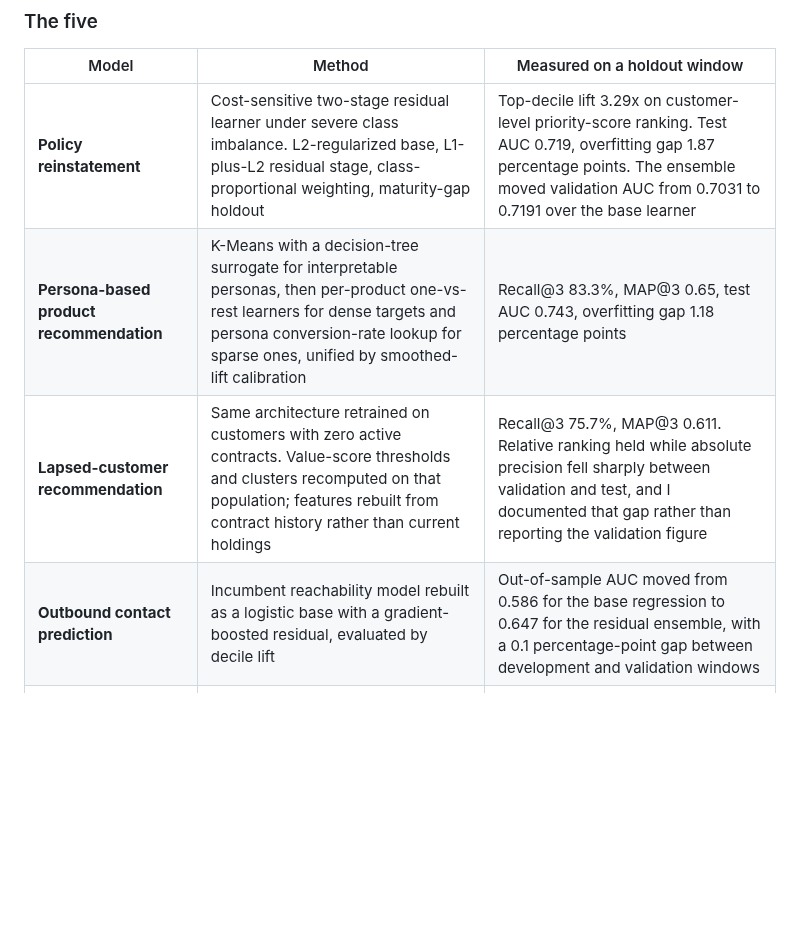
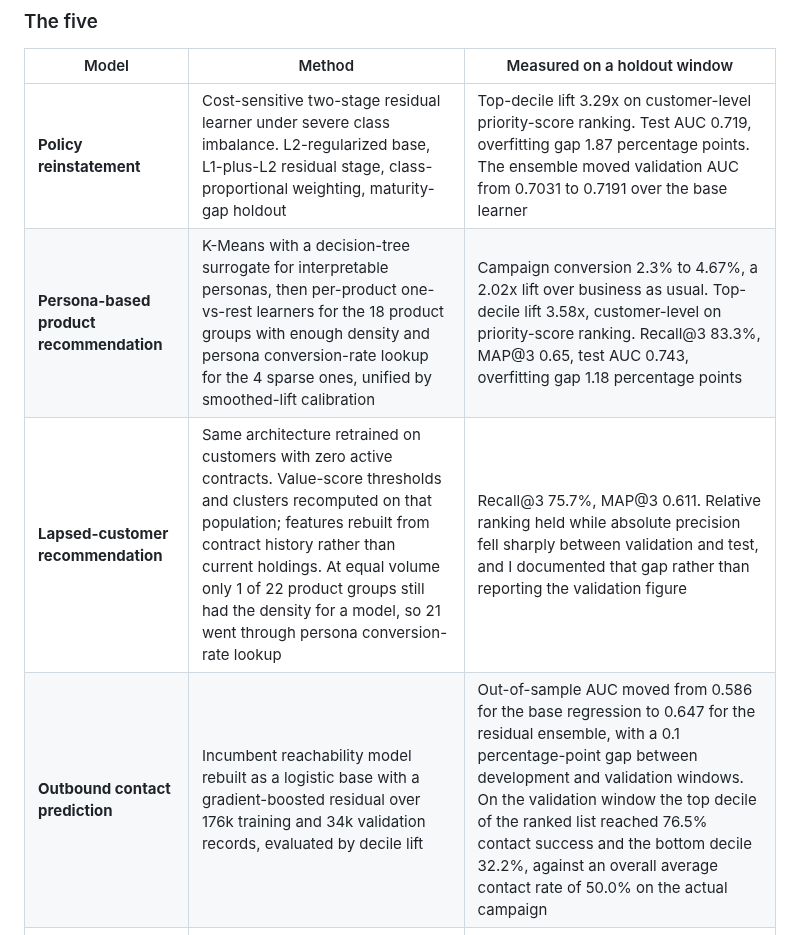
Before and after one commit to JHJP/jhjp-blog, a Markdown page: content/portfolio.md, the part around one of its changes. Drawn GitHub-style; blank space fills up the shorter version.

```diff
--- a/content/portfolio.md
+++ b/content/portfolio.md
@@ -83,9 +83,9 @@ finding, and it is measurable.
 | Model | Method | Measured on a holdout window |
 |---|---|---|
 | **Policy reinstatement** | Cost-sensitive two-stage residual learner under severe class imbalance. L2-regularized base, L1-plus-L2 residual stage, class-proportional weighting, maturity-gap holdout | Top-decile lift 3.29x on customer-level priority-score ranking. Test AUC 0.719, overfitting gap 1.87 percentage points. The ensemble moved validation AUC from 0.7031 to 0.7191 over the base learner |
-| **Persona-based product recommendation** | K-Means with a decision-tree surrogate for interpretable personas, then per-product one-vs-rest learners for dense targets and persona conversion-rate lookup for sparse ones, unified by smoothed-lift calibration | Recall@3 83.3%, MAP@3 0.65, test AUC 0.743, overfitting gap 1.18 percentage points |
-| **Lapsed-customer recommendation** | Same architecture retrained on customers with zero active contracts. Value-score thresholds and clusters recomputed on that population; features rebuilt from contract history rather than current holdings | Recall@3 75.7%, MAP@3 0.611. Relative ranking held while absolute precision fell sharply between validation and test, and I documented that gap rather than reporting the validation figure |
-| **Outbound contact prediction** | Incumbent reachability model rebuilt as a logistic base with a gradient-boosted residual, evaluated by decile lift | Out-of-sample AUC moved from 0.586 for the base regression to 0.647 for the residual ensemble, with a 0.1 percentage-point gap between development and validation windows |
+| **Persona-based product recommendation** | K-Means with a decision-tree surrogate for interpretable personas, then per-product one-vs-rest learners for the 18 product groups with enough density and persona conversion-rate lookup for the 4 sparse ones, unified by smoothed-lift calibration | Campaign conversion 2.3% to 4.67%, a 2.02x lift over business as usual. Top-decile lift 3.58x, customer-level on priority-score ranking. Recall@3 83.3%, MAP@3 0.65, test AUC 0.743, overfitting gap 1.18 percentage points |
+| **Lapsed-customer recommendation** | Same architecture retrained on customers with zero active contracts. Value-score thresholds and clusters recomputed on that population; features rebuilt from contract history rather than current holdings. At equal volume only 1 of 22 product groups still had the density for a model, so 21 went through persona conversion-rate lookup | Recall@3 75.7%, MAP@3 0.611. Relative ranking held while absolute precision fell sharply between validation and test, and I documented that gap rather than reporting the validation figure |
+| **Outbound contact prediction** | Incumbent reachability model rebuilt as a logistic base with a gradient-boosted residual over 176k training and 34k validation records, evaluated by decile lift | Out-of-sample AUC moved from 0.586 for the base regression to 0.647 for the residual ensemble, with a 0.1 percentage-point gap between development and validation windows. On the validation window the top decile of the ranked list reached 76.5% contact success and the bottom decile 32.2%, against an overall average contact rate of 50.0% on the actual campaign |
 | **Billing collection** | Two-stage residual ensemble for premium-payment failure, plus an EconML LinearDML causal model for billing-day optimization | Billing-day assignment is endogenous. Orthogonalized it and estimated per-treatment effects with confidence intervals across billing-day buckets and payment-method routing |
 
 On the last one: I presented the DML implementation alongside a simpler leaf-based
```
Also changed, not shown: other parts of content/portfolio.md (+18 -37 lines), content/images/porteezy_home_kr.png (added), content/images/xreviewlab_architecture.png (added).
